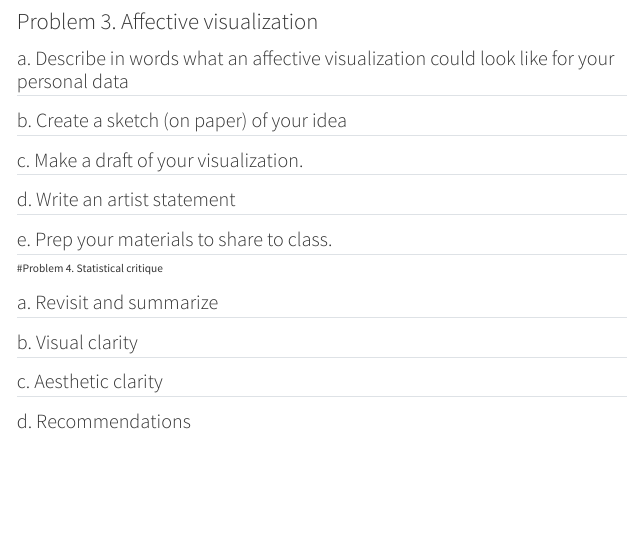
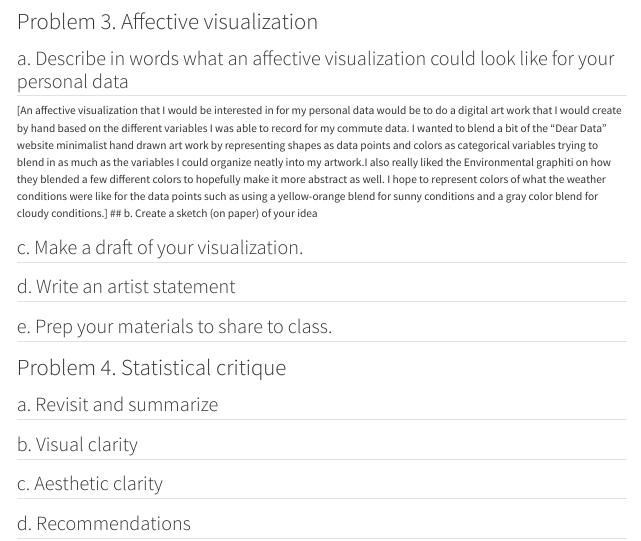
Before and after one commit to yaasiell/ENVS-193DS_homework-03, a Quarto document (code/Homework-03.qmd): the page in a window 1100 px wide, from 4520 px down. Rendered offline with R 4.5, knitr and Pandoc in place of Quarto, with nearby package versions; code that draws random numbers runs with fixed seeds of ours; column names are cleaned by a stand-in for the janitor package.

Commit message:
Decribed what my affective visualization could look like for my personal data

```diff
--- a/code/Homework-03.qmd
+++ b/code/Homework-03.qmd
@@ -193,7 +193,8 @@
 # Problem 3. Affective visualization
 
 ## a. Describe in words what an affective visualization could look like for your personal data
-
+[An affective visualization that I would be interested in for my personal data would be to do a digital art work that I would create by hand based on the different variables I was able to record for my commute data. I wanted to blend a bit of the "Dear Data" website minimalist hand drawn art work by representing shapes as data points and colors as categorical variables trying to blend in as much as the variables I could organize neatly into my artwork.I also really liked the Environmental graphiti on how they blended a few different colors to hopefully make it more abstract as well. I hope to represent colors of what the weather conditions were like for the data points such as using a yellow-orange blend for sunny conditions and a gray color blend for cloudy conditions.
+]
 ## b. Create a sketch (on paper) of your idea
 
 ## c. Make a draft of your visualization.
```
Also changed, not shown: code/Homework-03.html, code/Homework-03_files/figure-html/Plot to check pickleweed distribution-1.png (added), code/Homework-03_files/figure-html/Plot to check salinity assumptions-1.png (added), code/Homework-03_files/figure-html/Updated commute data visualization-1.png (added), code/Homework-03_files/figure-html/updated skateboard data visualization-1.png (added), code/Homework-03.qmd (2 more changed lines).
